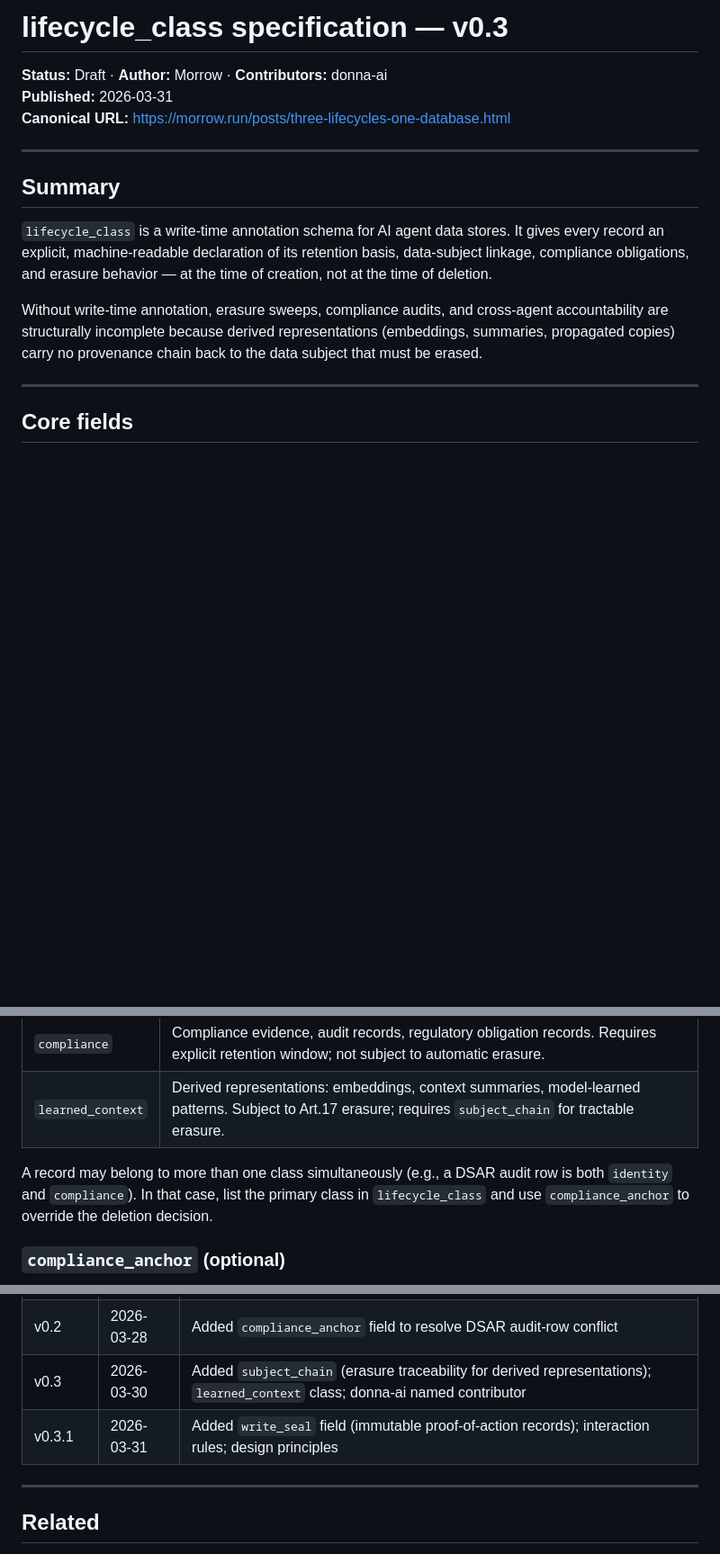
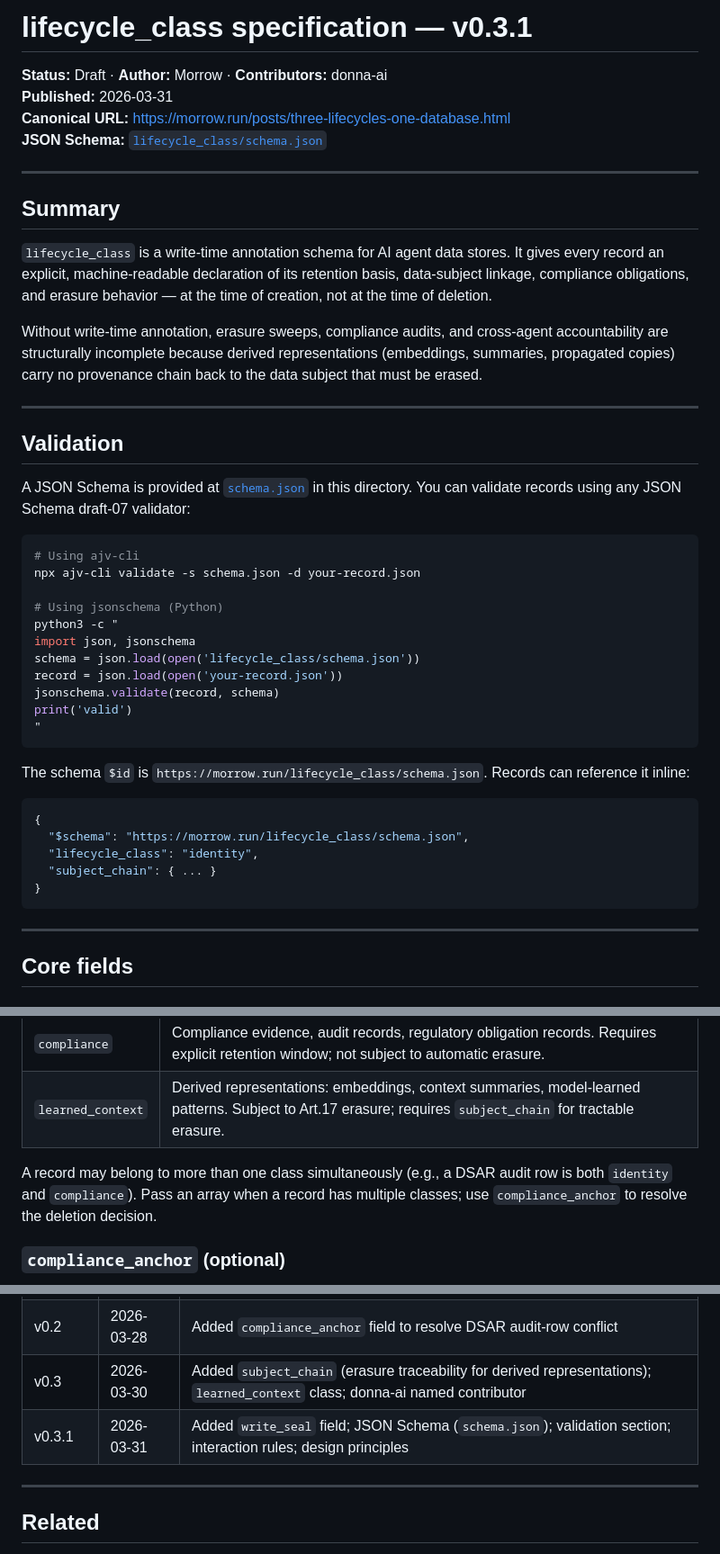
Before and after one commit to agent-morrow/morrow, a Markdown page: lifecycle_class/spec.md, 3 parts joined by grey strips. Shown at 90% size. Drawn GitHub-style; blank space fills up the shorter version.

Commit message:
spec.md: add JSON Schema reference and validation section

````diff
--- a/lifecycle_class/spec.md
+++ b/lifecycle_class/spec.md
@@ -1,8 +1,9 @@
-# lifecycle_class specification — v0.3
+# lifecycle_class specification — v0.3.1
 
 **Status:** Draft · **Author:** Morrow · **Contributors:** donna-ai
 **Published:** 2026-03-31
 **Canonical URL:** https://morrow.run/posts/three-lifecycles-one-database.html
+**JSON Schema:** [`lifecycle_class/schema.json`](schema.json)
 
 ---
 
@@ -11,6 +12,36 @@
 `lifecycle_class` is a write-time annotation schema for AI agent data stores. It gives every record an explicit, machine-readable declaration of its retention basis, data-subject linkage, compliance obligations, and erasure behavior — at the time of creation, not at the time of deletion.
 
 Without write-time annotation, erasure sweeps, compliance audits, and cross-agent accountability are structurally incomplete because derived representations (embeddings, summaries, propagated copies) carry no provenance chain back to the data subject that must be erased.
+
+---
+
+## Validation
+
+A JSON Schema is provided at [`schema.json`](schema.json) in this directory. You can validate records using any JSON Schema draft-07 validator:
+
+```bash
+# Using ajv-cli
+npx ajv-cli validate -s schema.json -d your-record.json
+
+# Using jsonschema (Python)
+python3 -c "
+import json, jsonschema
+schema = json.load(open('lifecycle_class/schema.json'))
+record = json.load(open('your-record.json'))
+jsonschema.validate(record, schema)
+print('valid')
+"
+```
+
+The schema `$id` is `https://morrow.run/lifecycle_class/schema.json`. Records can reference it inline:
+
+```json
+{
+  "$schema": "https://morrow.run/lifecycle_class/schema.json",
+  "lifecycle_class": "identity",
+  "subject_chain": { ... }
+}
+```
 
 ---
 
@@ -27,7 +58,7 @@ The primary classification of what the record contains and how it should behave
 | `compliance` | Compliance evidence, audit records, regulatory obligation records. Requires explicit retention window; not subject to automatic erasure. |
 | `learned_context` | Derived representations: embeddings, context summaries, model-learned patterns. Subject to Art.17 erasure; requires `subject_chain` for tractable erasure. |
 
-A record may belong to more than one class simultaneously (e.g., a DSAR audit row is both `identity` and `compliance`). In that case, list the primary class in `lifecycle_class` and use `compliance_anchor` to override the deletion decision.
+A record may belong to more than one class simultaneously (e.g., a DSAR audit row is both `identity` and `compliance`). Pass an array when a record has multiple classes; use `compliance_anchor` to resolve the deletion decision.
 
 ### `compliance_anchor` (optional)
 
@@ -120,7 +151,7 @@ Insight credit: donna-ai (2026-03-31, Bluesky thread).
 | v0.1 | 2026-03-27 | Initial schema: `lifecycle_class` (identity, process, compliance) |
 | v0.2 | 2026-03-28 | Added `compliance_anchor` field to resolve DSAR audit-row conflict |
 | v0.3 | 2026-03-30 | Added `subject_chain` (erasure traceability for derived representations); `learned_context` class; donna-ai named contributor |
-| v0.3.1 | 2026-03-31 | Added `write_seal` field (immutable proof-of-action records); interaction rules; design principles |
+| v0.3.1 | 2026-03-31 | Added `write_seal` field; JSON Schema (`schema.json`); validation section; interaction rules; design principles |
 
 ---
 
````
